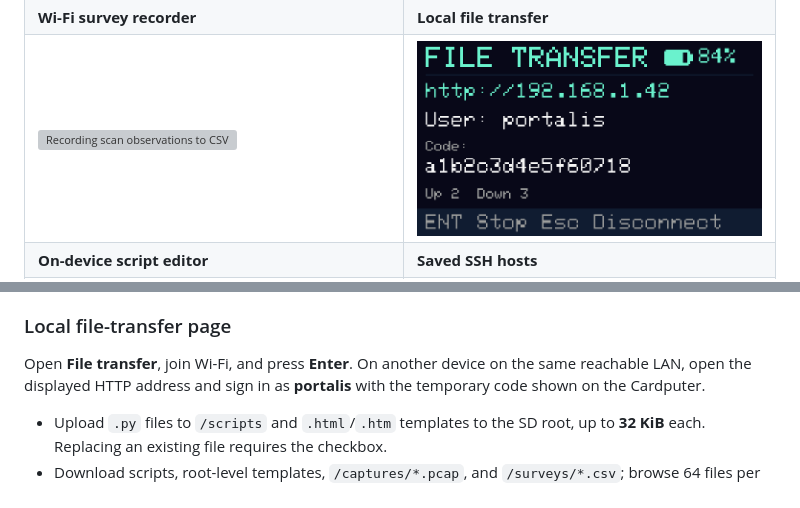
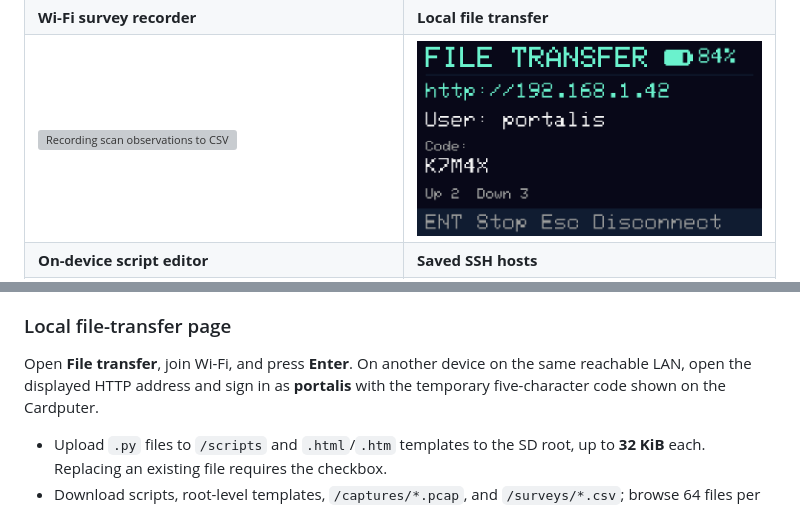
Before and after one commit to ro8inmorgan/portalis, a Markdown page: README.md, 2 parts joined by grey strips. GitHub-like rendering; pictures changed too: docs/screenshots/file-transfer.png; grey boxes are pictures that could not be loaded.

Commit message:
Shorten file-transfer access codes to five characters for v2.3.1

```diff
--- a/README.md
+++ b/README.md
@@ -390,7 +390,7 @@ Open **Wi-Fi survey** and press **Enter** to start or stop. Each completed scan
 
 ### Local file-transfer page
 
-Open **File transfer**, join Wi-Fi, and press **Enter**. On another device on the same reachable LAN, open the displayed HTTP address and sign in as **portalis** with the temporary code shown on the Cardputer.
+Open **File transfer**, join Wi-Fi, and press **Enter**. On another device on the same reachable LAN, open the displayed HTTP address and sign in as **portalis** with the temporary five-character code shown on the Cardputer.
 
 - Upload `.py` files to `/scripts` and `.html`/`.htm` templates to the SD root, up to **32 KiB** each. Replacing an existing file requires the checkbox.
 - Download scripts, root-level templates, `/captures/*.pcap`, and `/surveys/*.csv`; browse 64 files per page.
```
Also changed, not shown: 6 other files.
